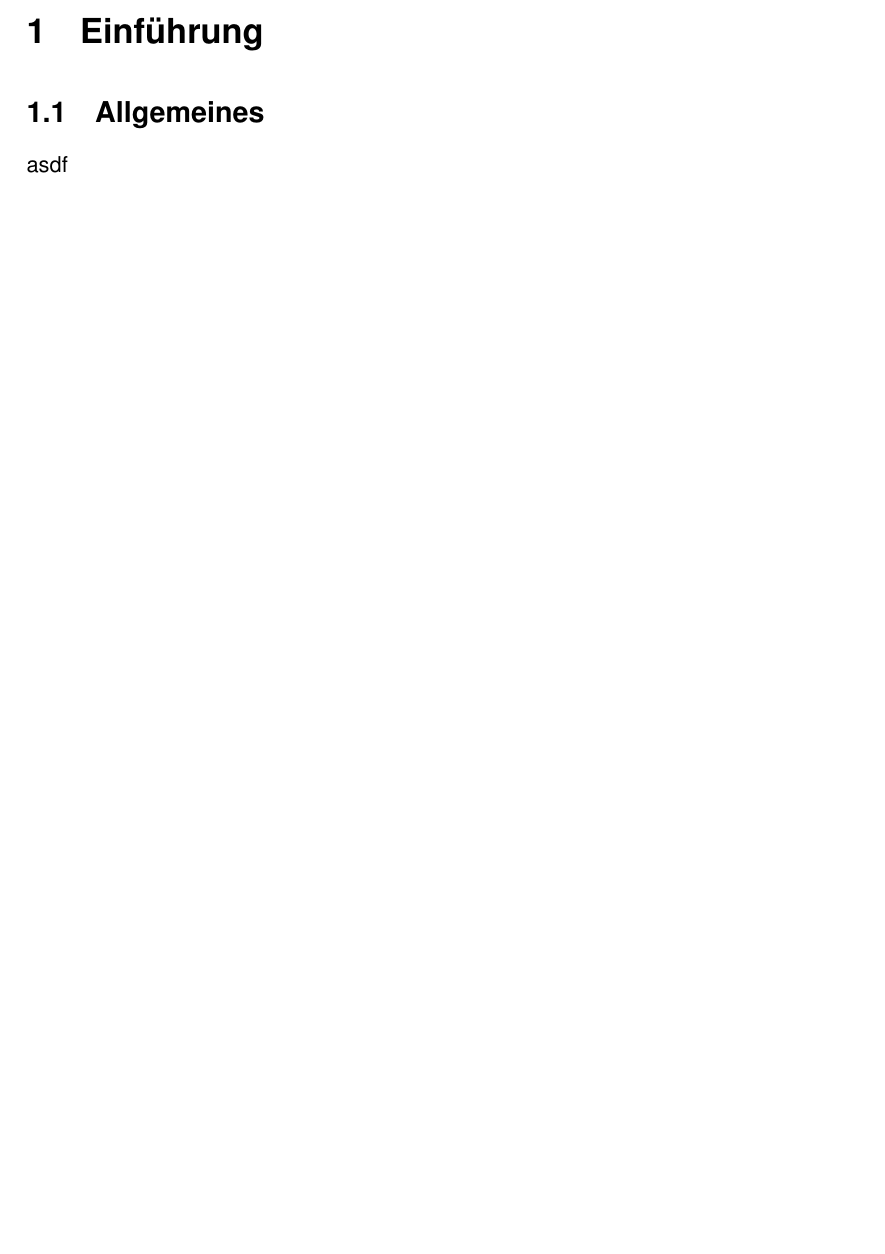
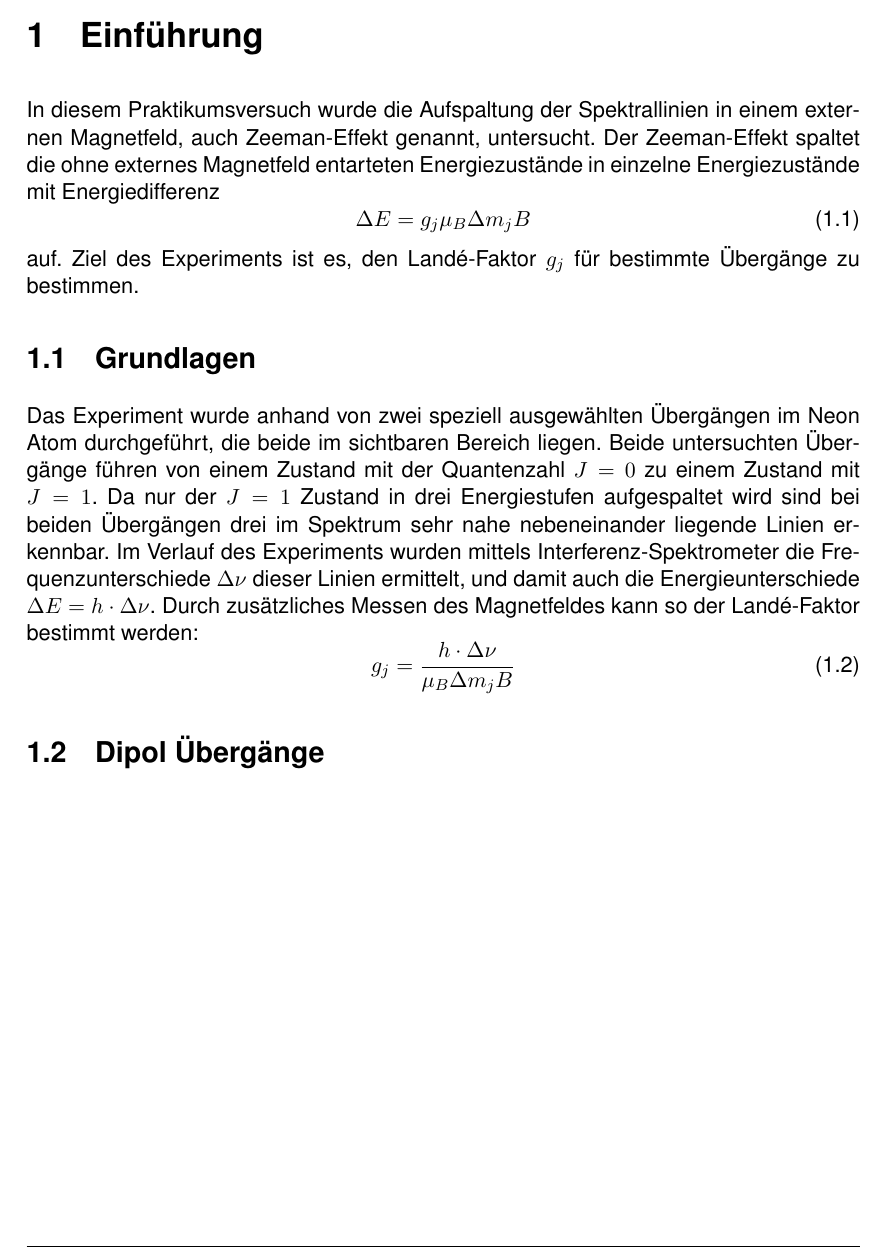
Before and after one commit to SpaceCatKnight/Zeeman, a LaTeX document (Zeeman.tex): part of page 2 of 2, cut so that both start at the same text, the shorter picture padded with empty space. Compiled offline with pdfLaTeX.

Commit message:
Update Zeeman.tex

```diff
--- a/Zeeman.tex
+++ b/Zeeman.tex
@@ -126,8 +126,21 @@ sorting=none
 
 	%\tableofcontents
 
-	\chapter{Einführung}
-	\section{Allgemeines}
-	asdf
+		\chapter{Einführung}
+
+	In diesem Praktikumsversuch wurde die Aufspaltung der Spektrallinien in einem externen Magnetfeld, auch Zeeman-Effekt genannt, untersucht. Der Zeeman-Effekt spaltet die ohne externes Magnetfeld entarteten Energiezustände in einzelne Energiezustände mit Energiedifferenz
+	\begin{equation}
+	\label{Energiedifferenz}
+	\Delta E = g_j \mu_B \Delta m_j B
+	\end{equation}
+auf. Ziel des Experiments ist es, den Landé-Faktor $g_j $ für bestimmte Übergänge zu bestimmen.
+
+	\section{Grundlagen}
+	Das Experiment wurde anhand von zwei speziell ausgewählten Übergängen im Neon Atom durchgeführt, die beide im sichtbaren Bereich liegen. Beide untersuchten Übergänge führen von einem Zustand mit der Quantenzahl $ J = 0 $ zu einem Zustand mit $J = 1$. Da nur der $J = 1$ Zustand in drei Energiestufen aufgespaltet wird sind bei beiden Übergängen drei im Spektrum sehr nahe nebeneinander liegende Linien erkennbar. Im Verlauf des Experiments wurden mittels Interferenz-Spektrometer die Frequenzunterschiede $\Delta \nu$  dieser Linien ermittelt, und damit auch die Energieunterschiede $\Delta E = h \cdot \Delta \nu$. Durch zusätzliches Messen des Magnetfeldes kann so der Landé-Faktor bestimmt werden:
+	\begin{equation}
+	\label{Landé-Faktor}
+	g_j = \frac{h \cdot \Delta \nu}{\mu_B \Delta m_j B}
+	\end{equation}
+	\section{Dipol Übergänge}
 
 \end{document}
```
